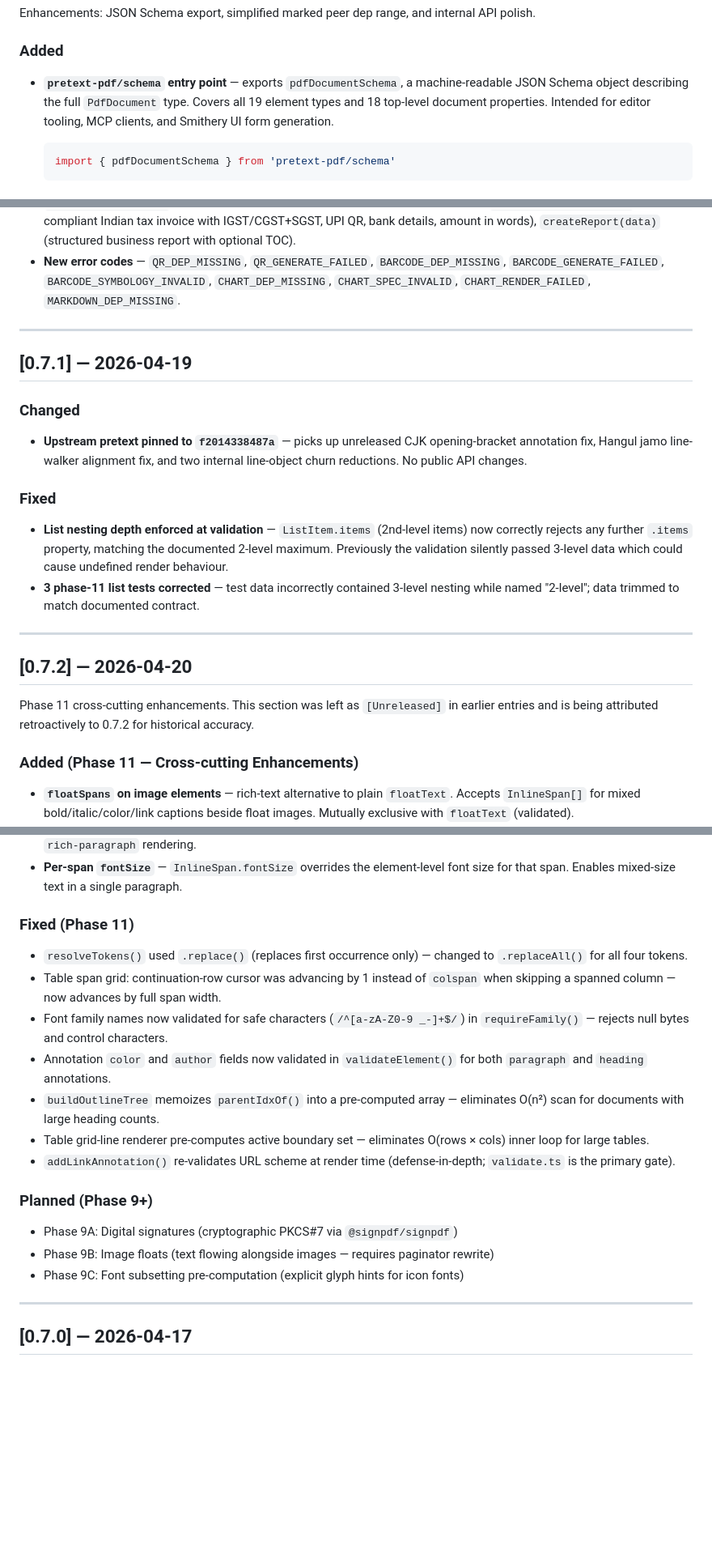
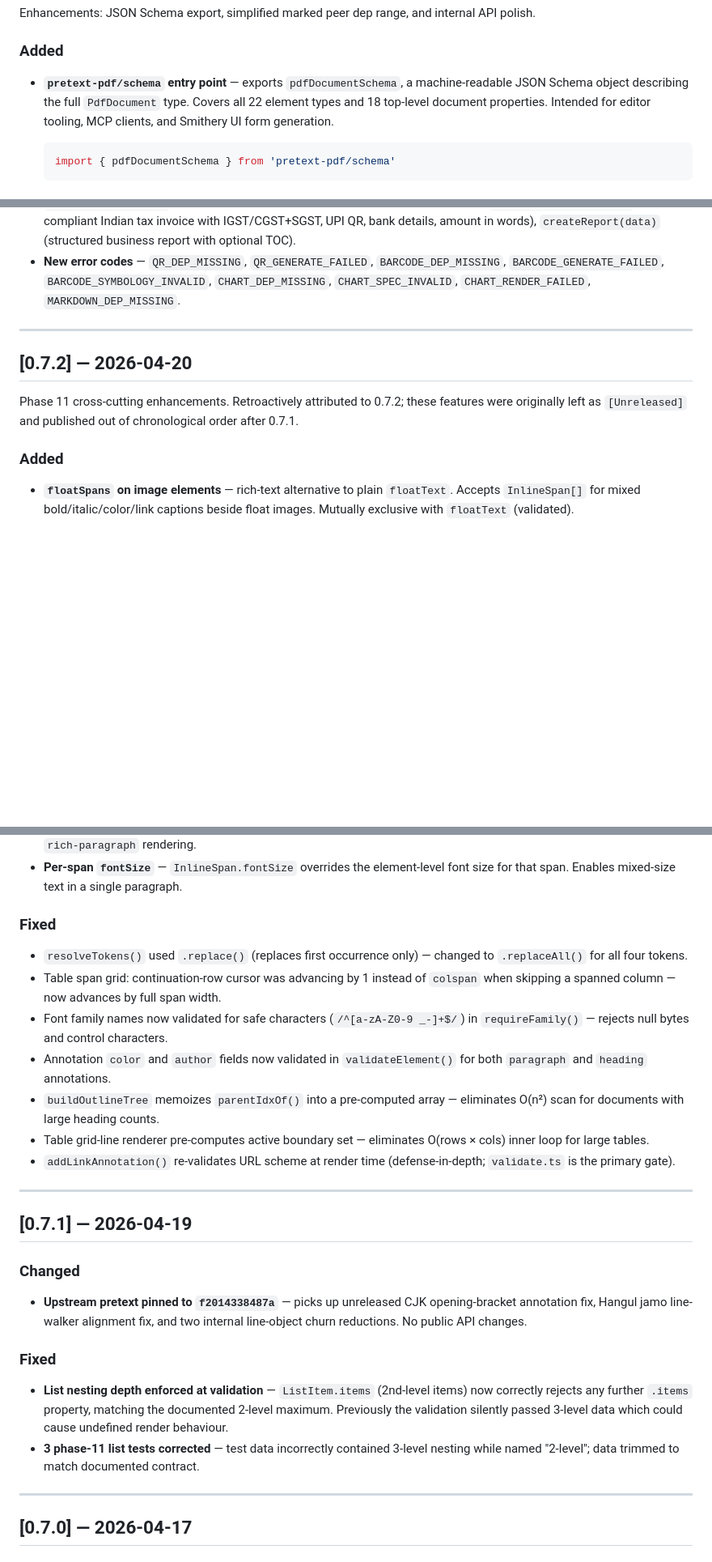
Before and after one commit to Himaan1998Y/pretext-pdf, a Markdown page: CHANGELOG.md, 3 parts joined by grey strips. Shown at 81% size. GitHub-like rendering; blank space fills up the shorter version.

````diff
--- a/CHANGELOG.md
+++ b/CHANGELOG.md
@@ -128,7 +128,7 @@ Enhancements: JSON Schema export, simplified marked peer dep range, and internal
 ### Added
 
 - **`pretext-pdf/schema` entry point** — exports `pdfDocumentSchema`, a machine-readable JSON Schema
-  object describing the full `PdfDocument` type. Covers all 19 element types and 18 top-level
+  object describing the full `PdfDocument` type. Covers all 22 element types and 18 top-level
   document properties. Intended for editor tooling, MCP clients, and Smithery UI form generation.
 
   ```typescript
@@ -469,25 +470,12 @@ Three additive enhancements that broaden the package's surface without growing i
 
 ---
 
-## [0.7.1] — 2026-04-19
-
-### Changed
-
-- **Upstream pretext pinned to `f2014338487a`** — picks up unreleased CJK opening-bracket annotation fix, Hangul jamo line-walker alignment fix, and two internal line-object churn reductions. No public API changes.
-
-### Fixed
-
-- **List nesting depth enforced at validation** — `ListItem.items` (2nd-level items) now correctly rejects any further `.items` property, matching the documented 2-level maximum. Previously the validation silently passed 3-level data which could cause undefined render behaviour.
-- **3 phase-11 list tests corrected** — test data incorrectly contained 3-level nesting while named "2-level"; data trimmed to match documented contract.
-
----
-
 ## [0.7.2] — 2026-04-20
 
-Phase 11 cross-cutting enhancements. This section was left as `[Unreleased]` in earlier
-entries and is being attributed retroactively to 0.7.2 for historical accuracy.
+Phase 11 cross-cutting enhancements. Retroactively attributed to 0.7.2; these features were
+originally left as `[Unreleased]` and published out of chronological order after 0.7.1.
 
-### Added (Phase 11 — Cross-cutting Enhancements)
+### Added
 
 - **`floatSpans` on image elements** — rich-text alternative to plain `floatText`. Accepts `InlineSpan[]` for mixed bold/italic/color/link captions beside float images. Mutually exclusive with `floatText` (validated).
 - **2-level list nesting** — `ListItem.items` now supports one further level of nesting (depth 0 → 1 → 2). Unordered marker: `▪`. Ordered: inherits parent counter or restarts via `nestedNumberingStyle: 'restart'`.
@@ -500,7 +488,7 @@ entries and is being attributed retroactively to 0.7.2 for historical accuracy.
 - **`smallCaps` + `letterSpacing` per span** — `InlineSpan.smallCaps` and `InlineSpan.letterSpacing` now respected in `rich-paragraph` rendering.
 - **Per-span `fontSize`** — `InlineSpan.fontSize` overrides the element-level font size for that span. Enables mixed-size text in a single paragraph.
 
-### Fixed (Phase 11)
+### Fixed
 
 - `resolveTokens()` used `.replace()` (replaces first occurrence only) — changed to `.replaceAll()` for all four tokens.
 - Table span grid: continuation-row cursor was advancing by 1 instead of `colspan` when skipping a spanned column — now advances by full span width.
@@ -510,11 +498,18 @@ entries and is being attributed retroactively to 0.7.2 for historical accuracy.
 - Table grid-line renderer pre-computes active boundary set — eliminates O(rows × cols) inner loop for large tables.
 - `addLinkAnnotation()` re-validates URL scheme at render time (defense-in-depth; `validate.ts` is the primary gate).
 
-### Planned (Phase 9+)
+---
 
-- Phase 9A: Digital signatures (cryptographic PKCS#7 via `@signpdf/signpdf`)
-- Phase 9B: Image floats (text flowing alongside images — requires paginator rewrite)
-- Phase 9C: Font subsetting pre-computation (explicit glyph hints for icon fonts)
+## [0.7.1] — 2026-04-19
+
+### Changed
+
+- **Upstream pretext pinned to `f2014338487a`** — picks up unreleased CJK opening-bracket annotation fix, Hangul jamo line-walker alignment fix, and two internal line-object churn reductions. No public API changes.
+
+### Fixed
+
+- **List nesting depth enforced at validation** — `ListItem.items` (2nd-level items) now correctly rejects any further `.items` property, matching the documented 2-level maximum. Previously the validation silently passed 3-level data which could cause undefined render behaviour.
+- **3 phase-11 list tests corrected** — test data incorrectly contained 3-level nesting while named "2-level"; data trimmed to match documented contract.
 
 ---
 
````
Also changed, not shown: other parts of CHANGELOG.md (+1 -0 lines), docs/ROADMAP.md (+22 -20 lines).
